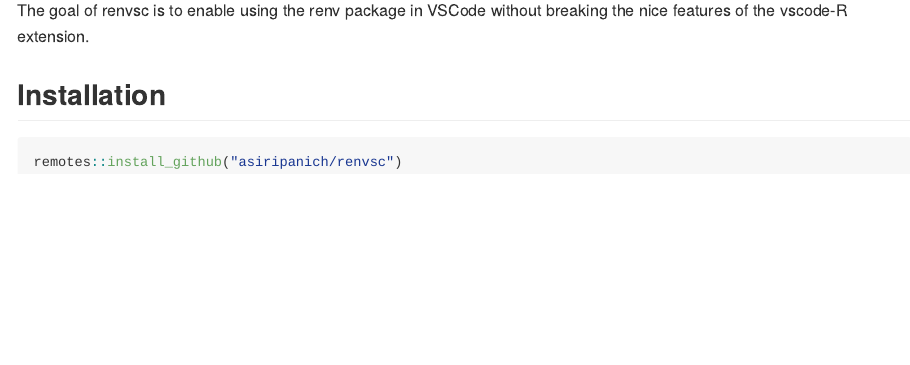
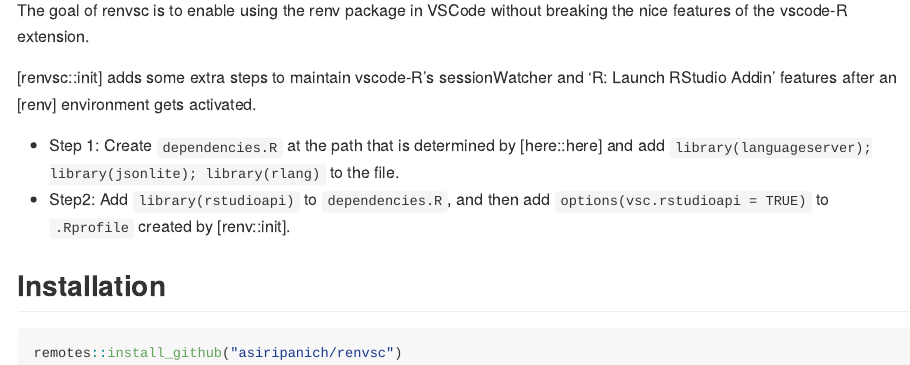
Before and after one commit to asiripanich/renvsc, an R Markdown document (README.Rmd): the page in a window 1100 px wide, from 110 px down. The pictures show the output file README.md that the author committed with the source, drawn offline in the style of GitHub; badge pictures from the web are left out.

Commit message:
update README

````diff
--- a/README.Rmd
+++ b/README.Rmd
@@ -22,6 +22,11 @@
 
 The goal of renvsc is to enable using the renv package in VSCode without breaking the nice features of the vscode-R extension.
 
+[renvsc::init] adds some extra steps to maintain vscode-R's sessionWatcher and 'R: Launch RStudio Addin' features after an [renv] environment gets activated.
+
+- Step 1: Create `dependencies.R` at the path that is determined by [here::here] and add `library(languageserver); library(jsonlite); library(rlang)` to the file.
+- Step2: Add `library(rstudioapi)` to `dependencies.R`, and then add `options(vsc.rstudioapi = TRUE)` to `.Rprofile` created by [renv::init].
+
 ## Installation
 
 ``` r
````
Also changed, not shown: README.md.
